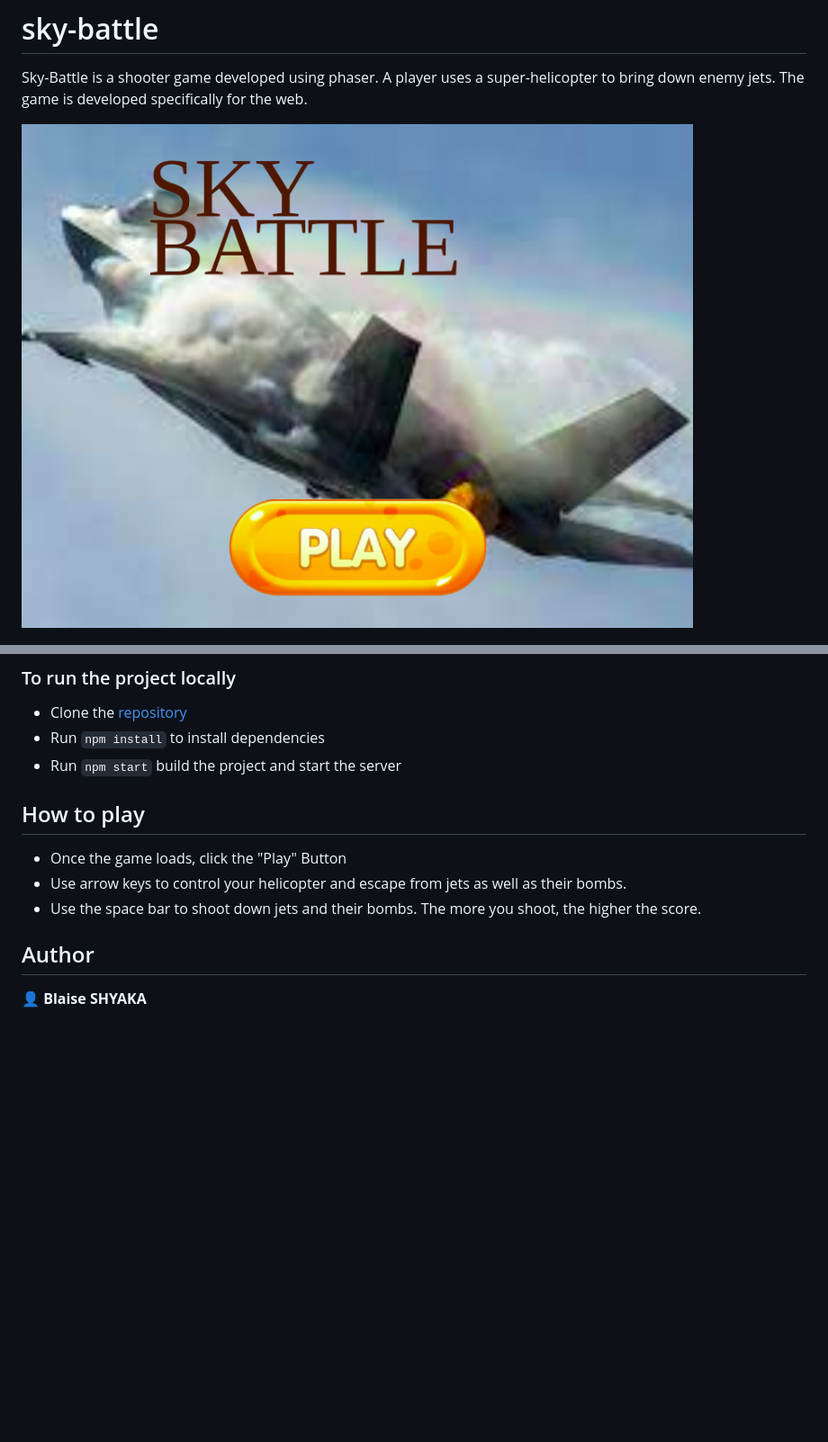
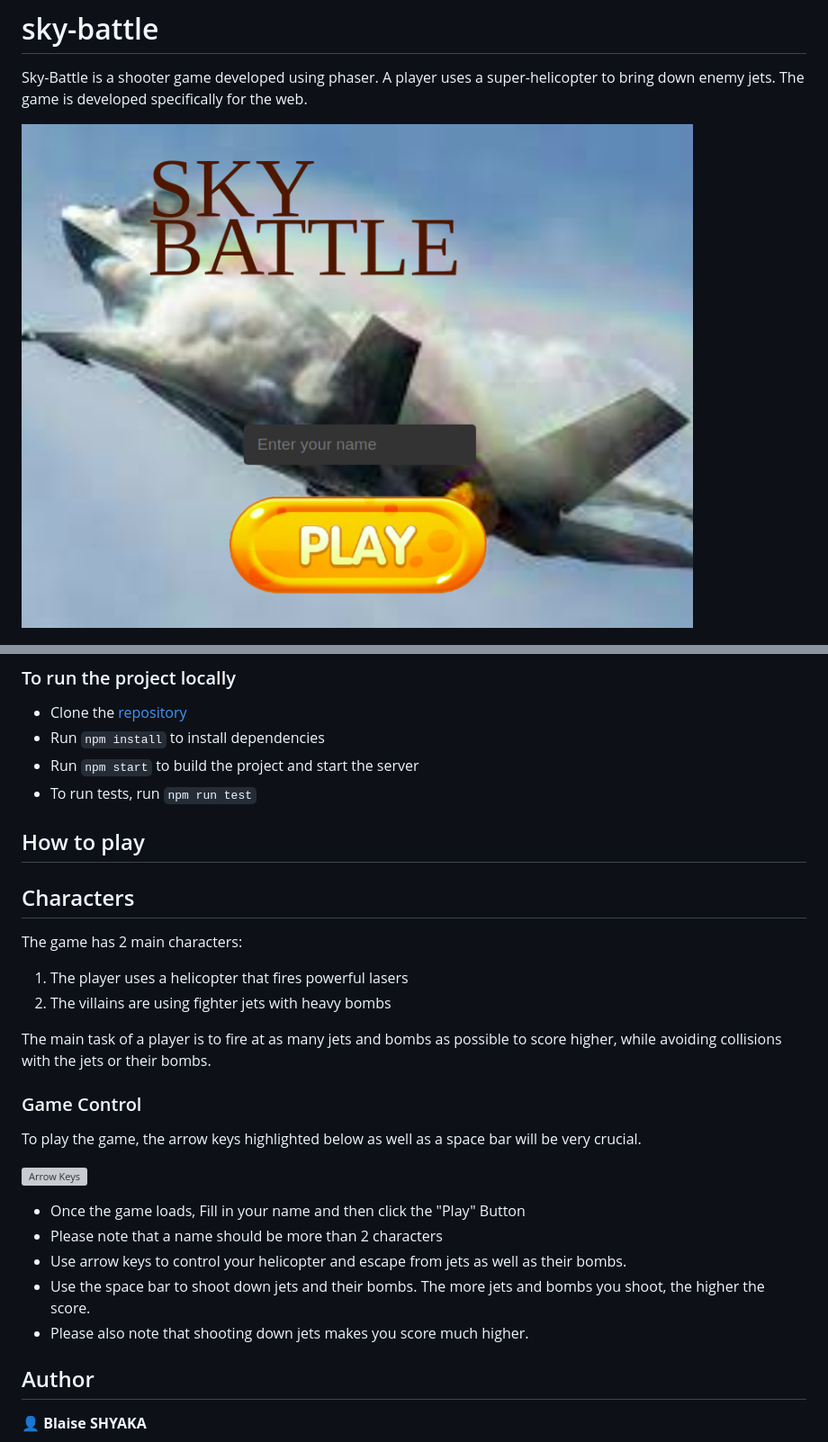
Before and after one commit to Blaise-Shyaka/sky-battle, a Markdown page: README.md, 2 parts joined by grey strips. Shown: that part at 90% size. Drawn GitHub-style; pictures changed too: assets/game-homepage-screenshot.png; blank space fills up the shorter version; grey boxes are pictures that could not be loaded.

Commit message:
Improve the README and add the game design document

```diff
--- a/README.md
+++ b/README.md
@@ -27,13 +31,32 @@ Sky-Battle is a shooter game developed using phaser. A player uses a super-helic
 
 - Clone the [repository](https://github.com/Blaise-Shyaka/sky-battle)
 - Run `npm install` to install dependencies
-- Run `npm start` build the project and start the server
+- Run `npm start` to build the project and start the server
+- To run tests, run `npm run test`
 
 ## How to play
 
-- Once the game loads, click the "Play" Button
+## Characters
+
+The game has 2 main characters:
+
+1. The player uses a helicopter that fires powerful lasers
+2. The villains are using fighter jets with heavy bombs
+
+The main task of a player is to fire at as many jets and bombs as possible to score higher, while avoiding collisions with the jets or their bombs.
+
+### Game Control
+
+To play the game, the arrow keys highlighted below as well as a space bar will be very crucial.
+
+![Arrow Keys](https://image.shutterstock.com/image-vector/arrow-button-on-keyboard-icon-260nw-339331691.jpg)
+
+
+- Once the game loads, Fill in your name and then click the "Play" Button
+- Please note that a name should be more than 2 characters
 - Use arrow keys to control your helicopter and escape from jets as well as their bombs.
-- Use the space bar to shoot down jets and their bombs. The more you shoot, the higher the score.
+- Use the space bar to shoot down jets and their bombs. The more jets and bombs you shoot, the higher the score.
+- Please also note that shooting down jets makes you score much higher.
 
 ## Author
 
```
Also changed, not shown: other parts of README.md (+4 -0 lines), GameDesignDocument.md (added, +88 -0 lines), 1 other file.
